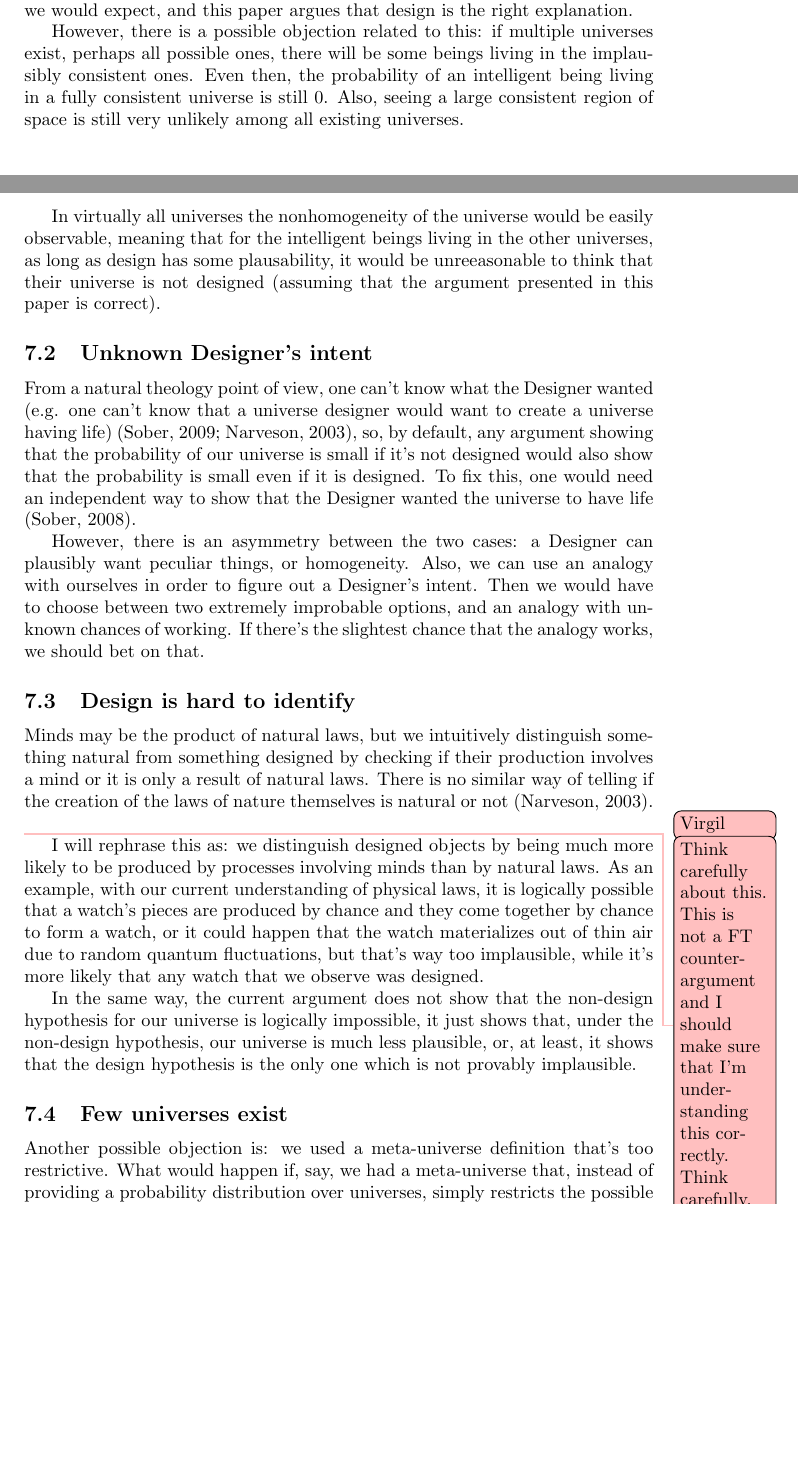
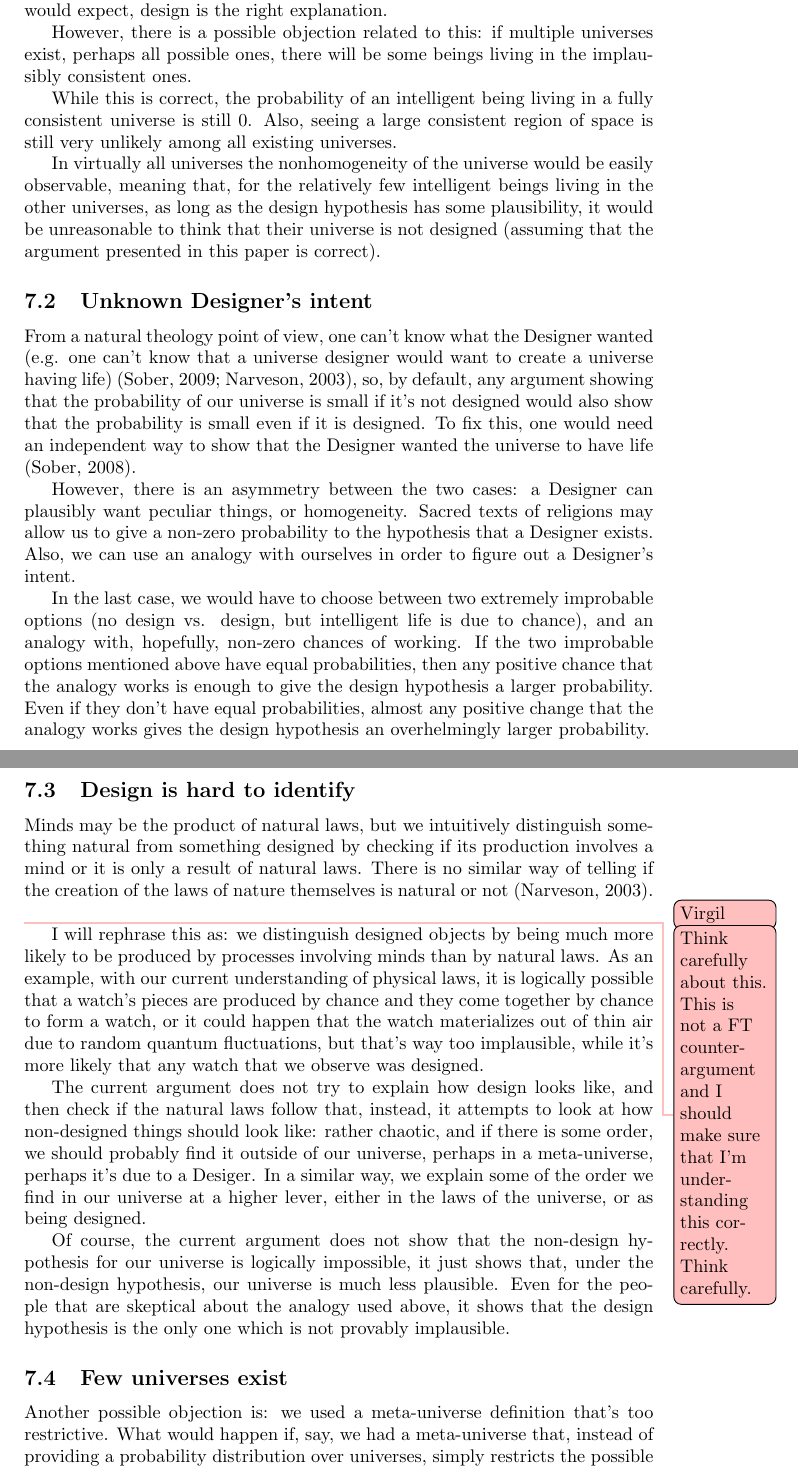
Before and after one commit to virgil-serbanuta/design-and-chance, a LaTeX paper (a-simple-universe-math.tex): two parts of pages 13 and 14 of 19 before the commit and two parts of pages 14 and 15 of 19 after it, joined at a grey line, cut so that both start at the same text, the shorter picture padded with empty space. Compiled offline with pdfLaTeX.

Commit message:
Clarifications.

```diff
--- a/a-simple-universe-math.tex
+++ b/a-simple-universe-math.tex
@@ -1027,6 +1028,3 @@ Even more, we see the universe through the eyes of those intelligent beings.
 It can be argued that, in a non-created universe, beings might be intelligent
 only if their intelligence is useful to them.
 But this likely means that those beings live in a timespace region which seems
-consistent from their point of view.
-We do observe much more consistency than we would expect, and this \paper{}
-argues that design is the right explanation.
@@ -1033,16 +1055,19 @@ argues that design is the right explanation.
+This \paper{} argues that, since we do observe much more consistency
+than we would expect, design is the right explanation.
 
 However, there is a possible objection related to this: if multiple universes
 exist, perhaps all possible ones, there will be some beings living in the
 implausibly consistent ones.
-Even then, the probability of an intelligent being living in a fully consistent
-universe is still $0$.
+
+While this is correct, the probability of an intelligent being
+living in a fully consistent universe is still $0$.
 Also, seeing a large consistent region of space is still very unlikely among
 all existing universes.
 
 In virtually all universes the nonhomogeneity of the universe would be
-easily observable, meaning that for the intelligent beings living in the
-other universes, as long as design has some plausability,
-it would be unreeasonable to think that
+easily observable, meaning that, for the relatively few intelligent beings
+living in the other universes, as long as the design hypothesis
+has some plausibility, it would be unreasonable to think that
 their universe is not designed (assuming that the argument presented in
 this \paper{} is correct).
 
@@ -1059,17 +1084,29 @@ To fix this, one would need an independent way to show that the Designer
 wanted the universe to have life \parencite{Sober2003}.
 
 However, there is an asymmetry between the two cases: a Designer can plausibly
-want peculiar things, or homogeneity. Also, we can use an analogy with
-ourselves in order to figure out a Designer's intent. Then we would have to
-choose between two extremely improbable options, and an analogy with
-unknown chances of working. If there's the slightest chance that the analogy
-works, we should bet on that.
+want peculiar things, or homogeneity.
+Sacred texts of religions may allow us to give a non-zero probability to
+the hypothesis that a Designer exists.
+Also, we can use an analogy with
+ourselves in order to figure out a Designer's intent.
+
+In the last case, we would have to
+choose between two extremely improbable options
+(no design vs. design, but intelligent life is due to chance),
+and an analogy with, hopefully,
+non-zero chances of working.
+If the two improbable options mentioned above have equal probabilities, then
+any positive chance that the analogy
+works is enough to give the design hypothesis a larger probability.
+Even if they don't have equal probabilities, almost any positive change
+that the analogy works gives the design hypothesis an overhelmingly larger
+probability.
 
 \subsection{Design is hard to identify}
 
 Minds may be the product of natural laws,
 but we intuitively distinguish something natural from something
-designed by checking if their production involves a mind or it is only
+designed by checking if its production involves a mind or it is only
 a result of natural laws.
 There is no similar way of telling if the creation of the laws of nature
 themselves is natural or not \parencite{Narveson2003}.
@@ -1085,10 +1122,19 @@ out of thin air due to random quantum fluctuations, but that's way too
 implausible, while it's more likely that any watch that we observe was
 designed.
 
-In the same way, the current argument does not show that the non-design
+The current argument does not try to explain how design looks like, and then
+check if the natural laws follow that, instead, it attempts to look at how
+non-designed things should look like: rather chaotic, and if there is some
+order, we should probably find it outside of our universe, perhaps in a
+meta-universe, perhaps it's due to a Desiger.
+In a similar way, we explain some of the order we find in our universe at
+a higher lever, either in the laws of the universe, or as being designed.
+
+Of course, the current argument does not show that the non-design
 hypothesis for our universe
 is logically impossible, it just shows that, under the non-design hypothesis,
-our universe is much less plausible, or, at least, it shows that the design
+our universe is much less plausible. Even for the people that are skeptical
+about the analogy used above, it shows that the design
 hypothesis is the only one which is not provably implausible.
 
 \subsection{Few universes exist}
```
Also changed, not shown: design-argument.bib (+10 -0 lines), a-simple-universe-math.tex (41 more changed lines).
